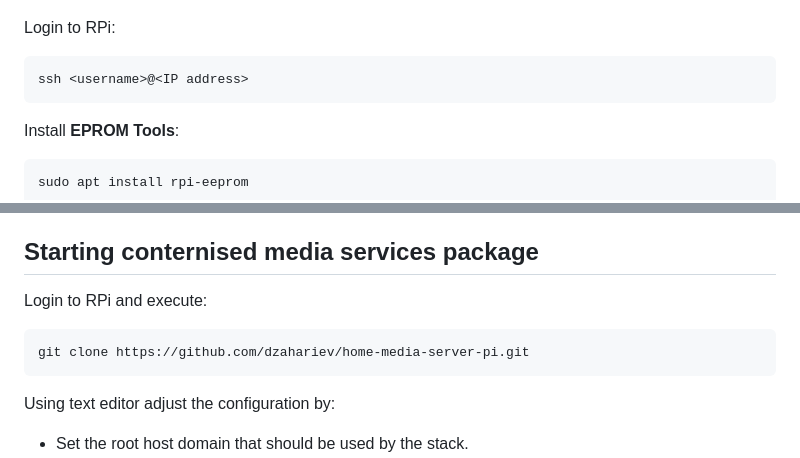
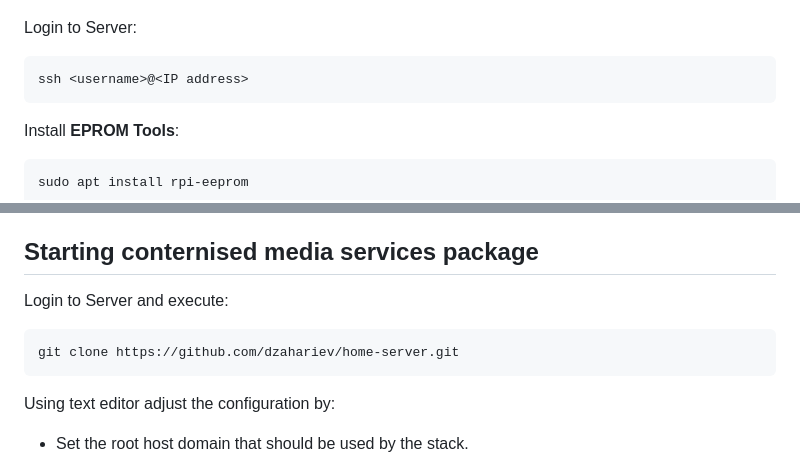
Before and after one commit to dzahariev/home-media-server-pi, a Markdown page: doc/installation.md, 2 parts joined by grey strips. GitHub-like rendering.

````diff
--- a/doc/installation.md
+++ b/doc/installation.md
@@ -27,7 +27,7 @@ Using the router configuration identify the IP address, and reserve it for the R
 
 ![Router01](router.png)
 
-Login to RPi:
+Login to Server:
 
 ```
 ssh <username>@<IP address>
@@ -78,10 +78,10 @@ The follwoing steps need to be done before start the stack:
 
 ## Starting conternised media services package
 
-Login to RPi and execute:
+Login to Server and execute:
 
 ```
-git clone https://github.com/dzahariev/home-media-server-pi.git
+git clone https://github.com/dzahariev/home-server.git
 ```
 
 Using text editor adjust the configuration by:
````
